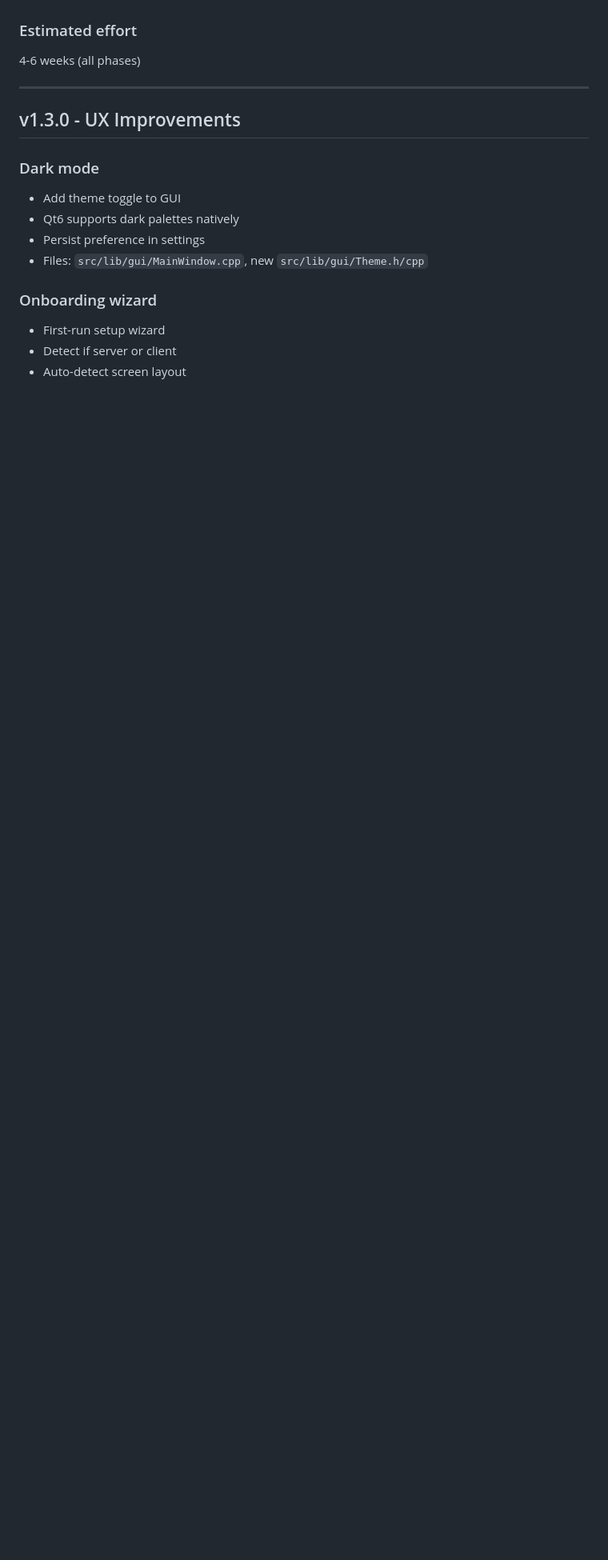
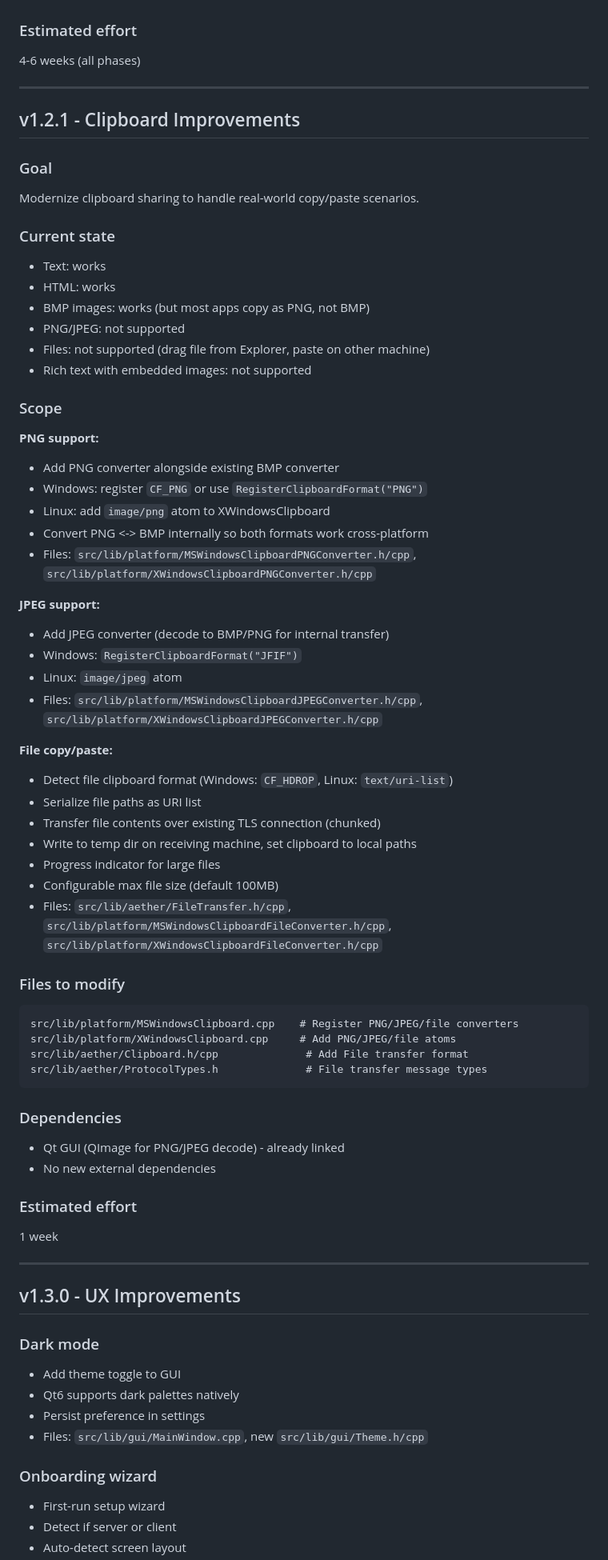
Before and after one commit to RimoraStudio/Aether, a Markdown page: docs/dev/roadmap.md, the part around one of its changes. Shown at 80% size. Drawn GitHub-style; blank space fills up the shorter version.

Commit message:
Add clipboard improvements (PNG/JPEG/file transfer) to roadmap as v1.2.1

````diff
--- a/docs/dev/roadmap.md
+++ b/docs/dev/roadmap.md
@@ -153,6 +153,60 @@ Main machine (server)              Second machine (client)
 
 ---
 
+## v1.2.1 - Clipboard Improvements
+
+### Goal
+Modernize clipboard sharing to handle real-world copy/paste scenarios.
+
+### Current state
+- Text: works
+- HTML: works
+- BMP images: works (but most apps copy as PNG, not BMP)
+- PNG/JPEG: not supported
+- Files: not supported (drag file from Explorer, paste on other machine)
+- Rich text with embedded images: not supported
+
+### Scope
+
+**PNG support:**
+- Add PNG converter alongside existing BMP converter
+- Windows: register `CF_PNG` or use `RegisterClipboardFormat("PNG")`
+- Linux: add `image/png` atom to XWindowsClipboard
+- Convert PNG <-> BMP internally so both formats work cross-platform
+- Files: `src/lib/platform/MSWindowsClipboardPNGConverter.h/cpp`, `src/lib/platform/XWindowsClipboardPNGConverter.h/cpp`
+
+**JPEG support:**
+- Add JPEG converter (decode to BMP/PNG for internal transfer)
+- Windows: `RegisterClipboardFormat("JFIF")`
+- Linux: `image/jpeg` atom
+- Files: `src/lib/platform/MSWindowsClipboardJPEGConverter.h/cpp`, `src/lib/platform/XWindowsClipboardJPEGConverter.h/cpp`
+
+**File copy/paste:**
+- Detect file clipboard format (Windows: `CF_HDROP`, Linux: `text/uri-list`)
+- Serialize file paths as URI list
+- Transfer file contents over existing TLS connection (chunked)
+- Write to temp dir on receiving machine, set clipboard to local paths
+- Progress indicator for large files
+- Configurable max file size (default 100MB)
+- Files: `src/lib/aether/FileTransfer.h/cpp`, `src/lib/platform/MSWindowsClipboardFileConverter.h/cpp`, `src/lib/platform/XWindowsClipboardFileConverter.h/cpp`
+
+### Files to modify
+```
+src/lib/platform/MSWindowsClipboard.cpp    # Register PNG/JPEG/file converters
+src/lib/platform/XWindowsClipboard.cpp     # Add PNG/JPEG/file atoms
+src/lib/aether/Clipboard.h/cpp              # Add File transfer format
+src/lib/aether/ProtocolTypes.h              # File transfer message types
+```
+
+### Dependencies
+- Qt GUI (QImage for PNG/JPEG decode) - already linked
+- No new external dependencies
+
+### Estimated effort
+1 week
+
+---
+
 ## v1.3.0 - UX Improvements
 
 ### Dark mode
````
Also changed, not shown: other parts of docs/dev/roadmap.md (+4 -3 lines).
